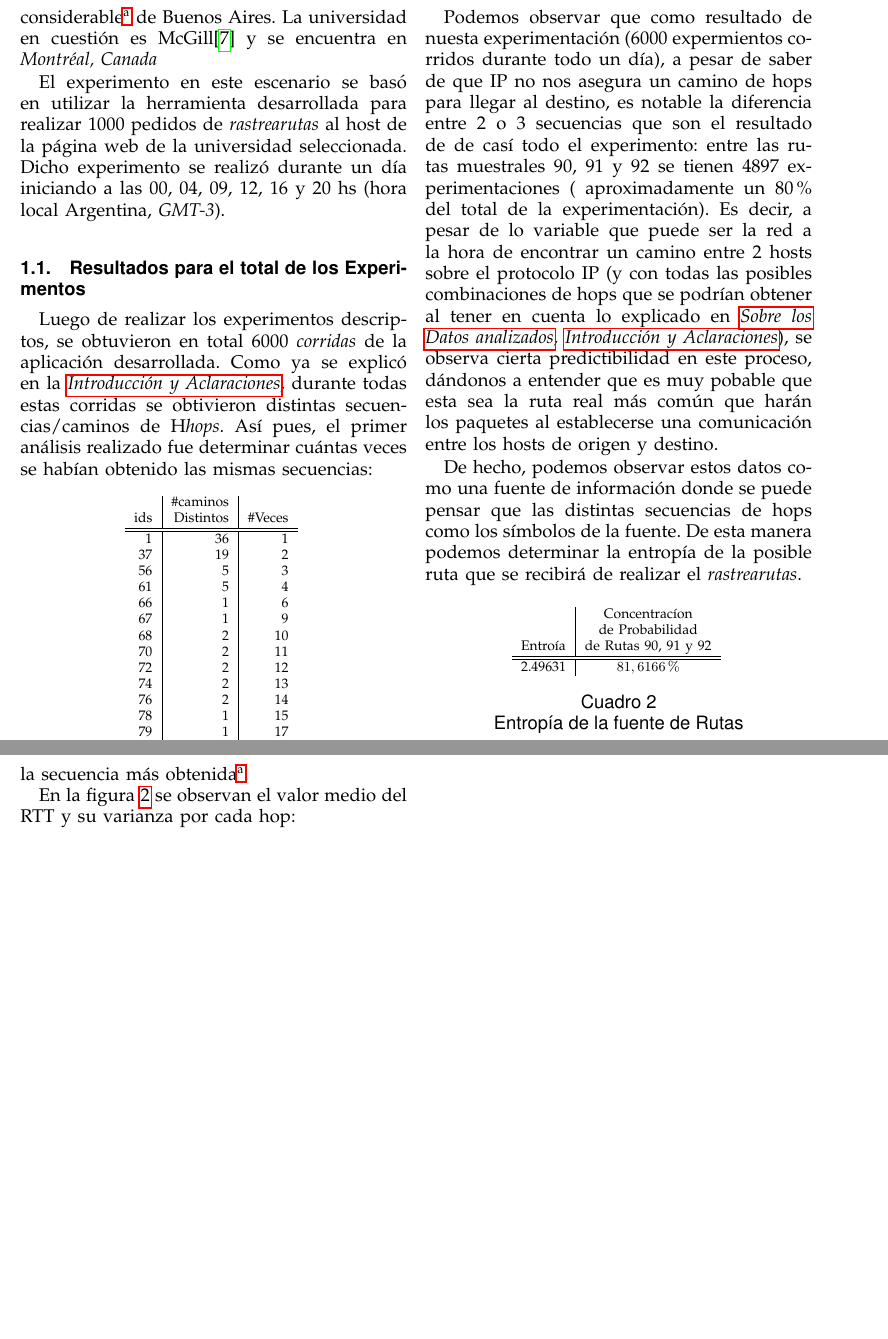
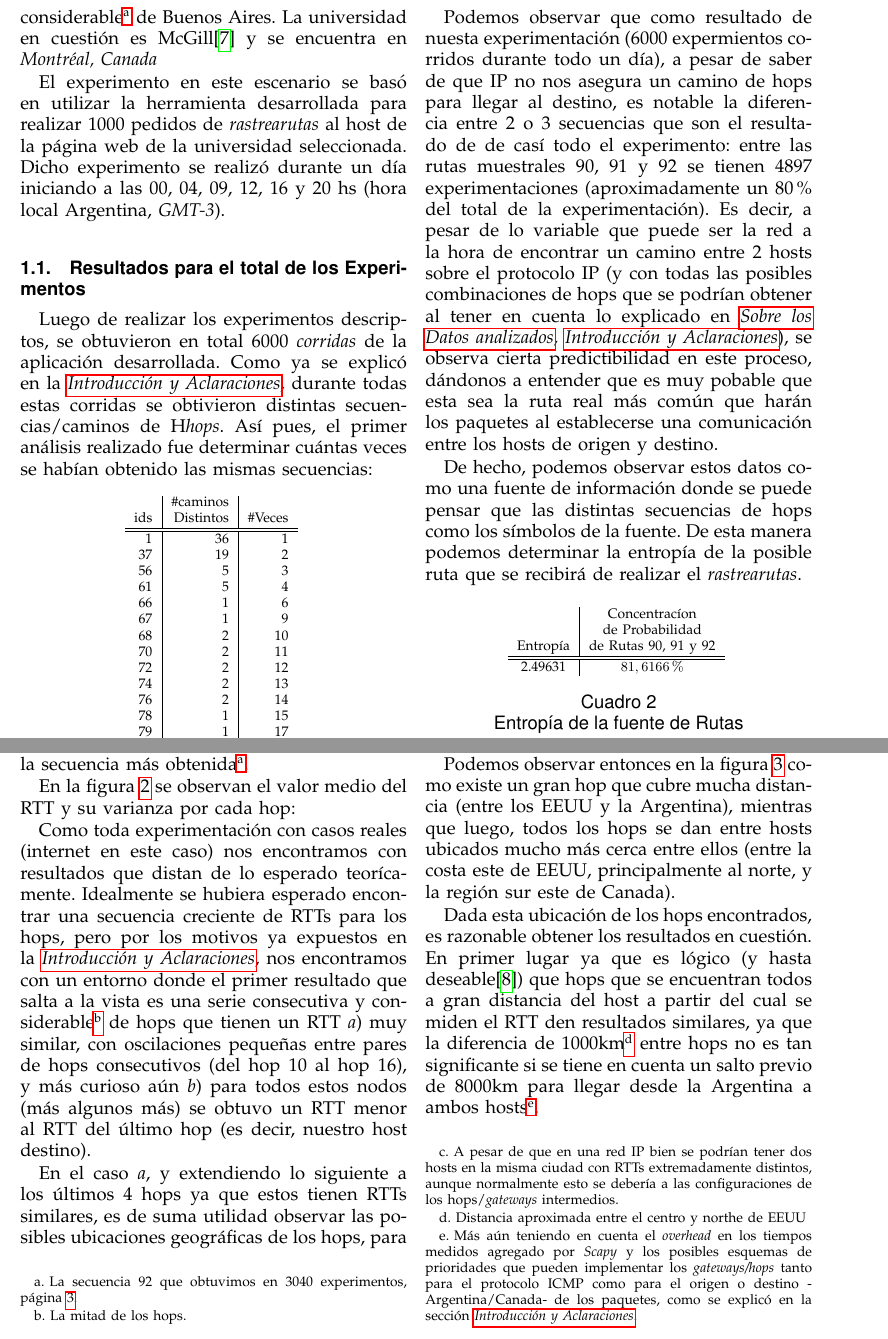
Before and after one commit to fallocati/Redes2C2014, a LaTeX paper (Tp2/informe/informe.tex, which reads Tp2/informe/escenario1.tex): two parts of pages 3 and 4 of 4 before the commit and two parts of pages 3 and 4 of 6 after it, joined at a grey line, cut so that both start at the same text, the shorter picture padded with empty space. Compiled offline with pdfLaTeX.

Commit message:
Parte del informe del escenario1. Casi completo. Falta Zscore y un poco mas de aclaracion sobre el filtrado.

```diff
--- a/Tp2/informe/escenario1.tex
+++ b/Tp2/informe/escenario1.tex
@@ -61,7 +61,7 @@ obtenido las mismas secuencias:
 expermientos corridos durante todo un d\'ia), a pesar de saber de que IP
 no nos asegura un camino de hops para llegar al destino, es notable la diferencia
 entre 2 o 3 secuencias que son el resultado de de cas\'i todo el experimento:
-entre las rutas muestrales 90, 91 y 92 se tienen 4897 experimentaciones (
+entre las rutas muestrales 90, 91 y 92 se tienen 4897 experimentaciones (%
 aproximadamente un 80\% del total de la experimentaci\'on). Es decir, a pesar
 de lo variable que puede ser la red a la hora de encontrar un camino entre 2
 hosts sobre el protocolo IP (y con todas las posibles combinaciones de hops que
@@ -81,7 +81,7 @@ ruta que se recibir\'a de realizar el \textit{rastrearutas}.
     \begin{tabular}{c | c}
                    & Concentrac\'ion\\
                    & de Probabilidad\\
-       Entro\'ia   & de Rutas 90, 91 y 92\\
+       Entrop\'ia   & de Rutas 90, 91 y 92\\
        \hline\hline
        2.49631 & $81,6166\%$\\
        %\hline\hline
@@ -108,7 +108,28 @@ su varianza por cada hop:
 
 \begin{figure}
     \centering
-    \includegraphics[width=0.5\textwidth]{img/escenario1/{mcgill_3040.path.92.rtt_acum}.pdf}
+    \includegraphics[width=0.5\textwidth
+                    ]{img/escenario1/{mcgill_3040.path.92.rtt_acum}.pdf}
     \caption{RTT media/Desv\'io Standad}
     \label{fig:rtt_dev_mcgill}
 \end{figure}
+
+\par Como toda experimentaci\'on con casos reales (internet en este caso) nos
+encontramos con resultados que distan de lo esperado teor\'icamente. Idealmente
+se hubiera esperado encontrar una secuencia creciente de RTTs para los hops,
+pero por los motivos ya expuestos en la \textit{\nameref{sec:introduccion}},
+nos encontramos con un entorno donde el primer resultado que salta a la vista
+es una serie consecutiva y considerable\footnote{La mitad de los hops.} de hops
+que tienen un RTT
+\begin{enumerate*}[label=\itshape\alph*\upshape)]
+    \item muy similar, con oscilaciones peque\~nas entre pares de hops
+        consecutivos (del hop 10 al hop 16), y m\'as curioso a\'un
+
+    \item para todos estos nodos (m\'as algunos m\'as) se obtuvo un RTT
+        menor al RTT del \'ultimo hop (es decir, nuestro host destino).
+\end{enumerate*}
+
+\par En el caso \emph{a}, y extendiendo
+lo siguiente a los \'ultimos 4 hops ya que estos tienen RTTs similares, es
+de suma utilidad observar las posibles ubicaciones geogr\'aficas de los hops,
+para observar si estos se encuentran en la misma ciudad (en cuyo caso los
@@ -114,0 +139,3 @@ su varianza por cada hop:
+IP bien se podr\'ian tener dos hosts en la misma ciudad con RTTs extremadamente
+distintos, aunque normalmente esto se deber\'ia a las configuraciones de los hops/%
+\textit{gateways} intermedios.}).
@@ -114,0 +150,20 @@ su varianza por cada hop:
+    \label{fig:map_mcgill}
+\end{figure}
+
+\par Podemos observar entonces en la figura \ref{fig:map_mcgill} como existe
+un gran hop que cubre mucha distancia (entre los EEUU y la Argentina), mientras
+que luego, todos los hops se dan entre hosts ubicados mucho m\'as cerca entre
+ellos (entre la costa este de EEUU, principalmente al norte, y la regi\'on
+sur este de Canada).
+
+\par Dada esta ubicaci\'on de los hops encontrados, es razonable obtener los
+resultados en cuesti\'on. En primer lugar ya que es l\'ogico (y hasta deseable%
+\cite{cdn}) que hops que se encuentran todos a gran distancia del host a partir
+del cual se miden el RTT den resultados similares, ya que la diferencia de
+1000km\footnote{Distancia aproximada entre el centro y northe de EEUU} entre hops
+no es tan significante si se tiene en cuenta un salto previo de 8000km para llegar
+desde la Argentina a ambos hosts\footnote{M\'as a\'un teniendo en cuenta el
+\textit{overhead} en los tiempos medidos agregado por \textit{Scapy}
+y los posibles esquemas de prioridades que pueden implementar los \textit{gateways/hops}
+tanto para el protocolo ICMP como para el origen o destino -Argentina/Canada- de
+los paquetes, como se explic\'o en la secci\'on \textit{\nameref{sec:introduccion}}.}.
```
Also changed, not shown: Tp2/informe/ieeecls.bib (+10 -0 lines), Tp2/informe/informe.tex (+1 -0 lines), Tp2/informe/Makefile, Tp2/informe/img/escenario1/mcgill_3040.path.92.map.pdf, Tp2/informe/img/escenario1/mcgill_3040.path.92.rtt_acum.pdf, Tp2/informe/img/escenario1/mcgill_3040.path.92.rtt_acum_filtered.pdf, Tp2/informe/img/escenario1/mcgill_3040.path.92.rtti_zscore_filtered.pdf, Tp2/informe/escenario1.tex (32 more changed lines).
